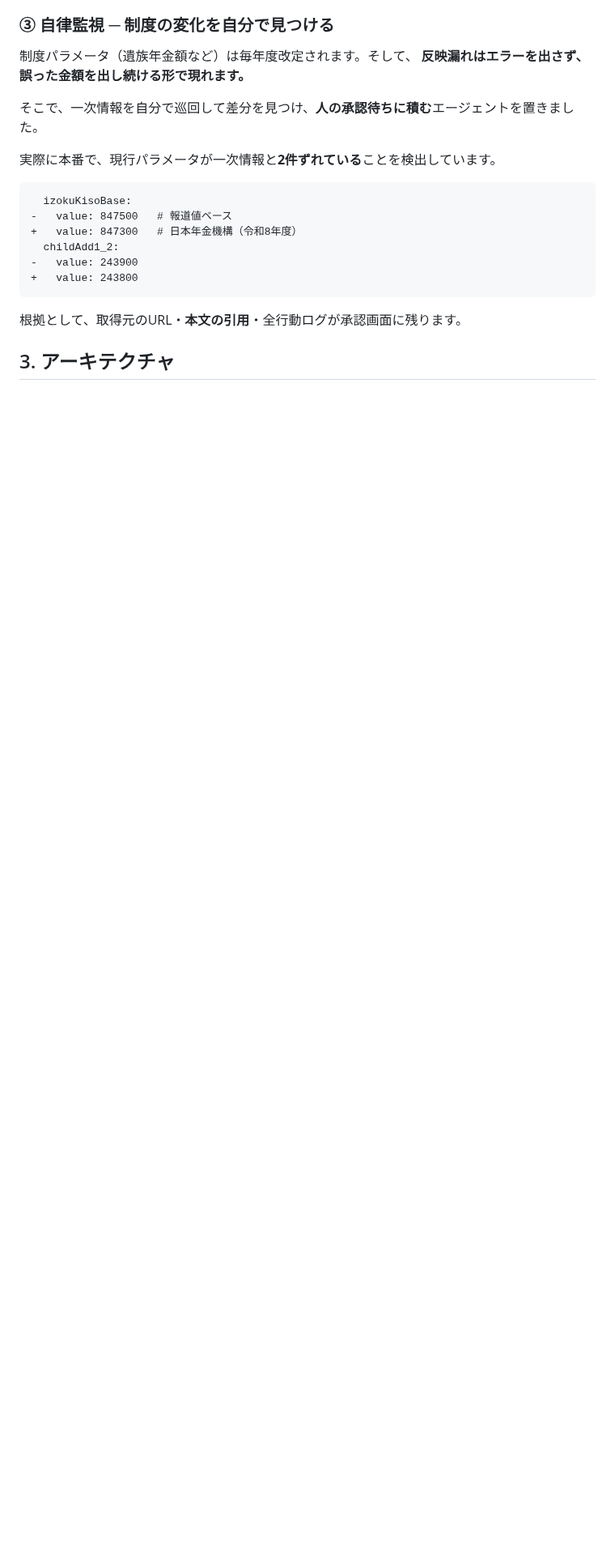
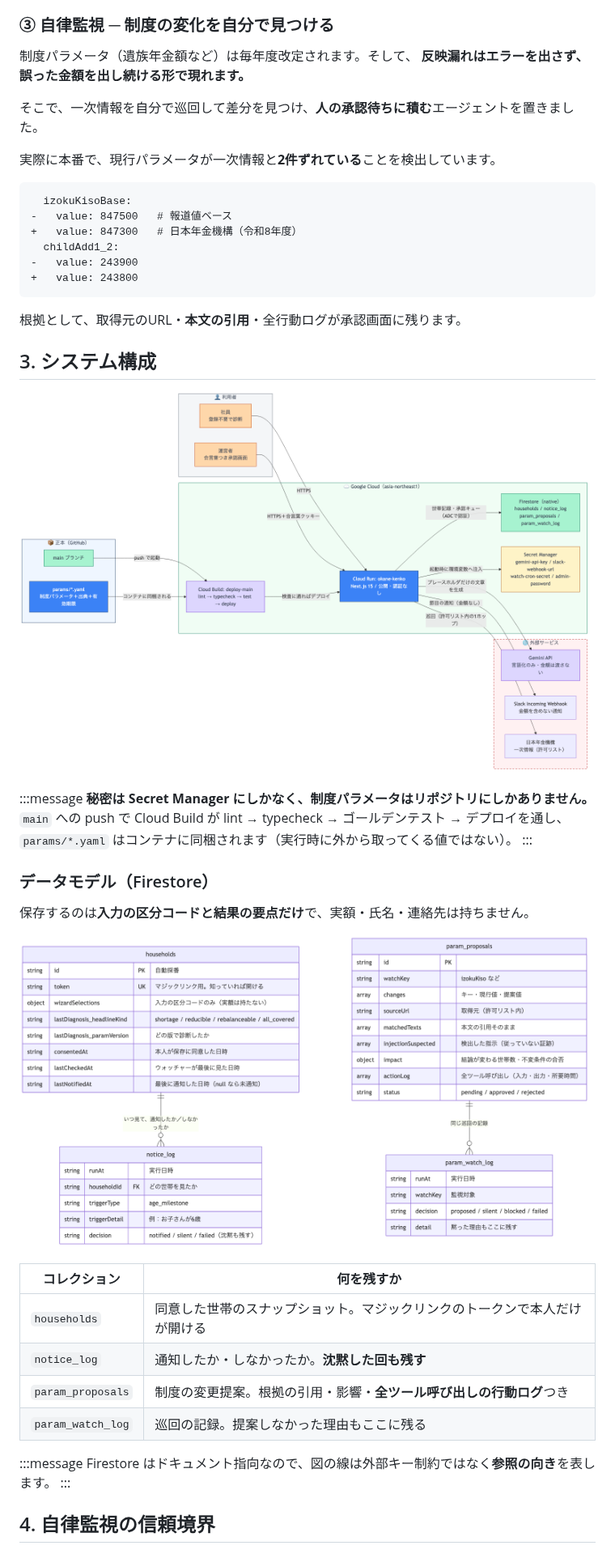
Before and after one commit to nekoai-lab/okane-kenko, a Markdown page: docs/hackathon/説明資料.md, the part around one of its changes. Shown at 81% size. Rendered like a GitHub page; pictures changed too: docs/hackathon/datamodel.png (added), docs/hackathon/system.png (added); blank space fills up the shorter version.

```diff
--- a/docs/hackathon/説明資料.md
+++ b/docs/hackathon/説明資料.md
@@ -87,7 +87,34 @@
 
 根拠として、取得元のURL・**本文の引用**・全行動ログが承認画面に残ります。
 
-## 3. アーキテクチャ
+## 3. システム構成
+
+![システム構成図](./system.png)
+
+:::message
+**秘密は Secret Manager にしかなく、制度パラメータはリポジトリにしかありません。**
+`main` への push で Cloud Build が lint → typecheck → ゴールデンテスト → デプロイを通し、
+`params/*.yaml` はコンテナに同梱されます（実行時に外から取ってくる値ではない）。
+:::
+
+### データモデル（Firestore）
+
+保存するのは**入力の区分コードと結果の要点だけ**で、実額・氏名・連絡先は持ちません。
+
+![データモデル](./datamodel.png)
+
+| コレクション | 何を残すか |
+|---|---|
+| `households` | 同意した世帯のスナップショット。マジックリンクのトークンで本人だけが開ける |
+| `notice_log` | 通知したか・しなかったか。**沈黙した回も残す** |
+| `param_proposals` | 制度の変更提案。根拠の引用・影響・**全ツール呼び出しの行動ログ**つき |
+| `param_watch_log` | 巡回の記録。提案しなかった理由もここに残る |
+
+:::message
+Firestore はドキュメント指向なので、図の線は外部キー制約ではなく**参照の向き**を表します。
+:::
+
+## 4. 自律監視の信頼境界
 
 ![アーキテクチャ図](./architecture.png)
 
```
Also changed, not shown: other parts of docs/hackathon/説明資料.md (+7 -7 lines), README.md (+23 -0 lines), 2 other files.
